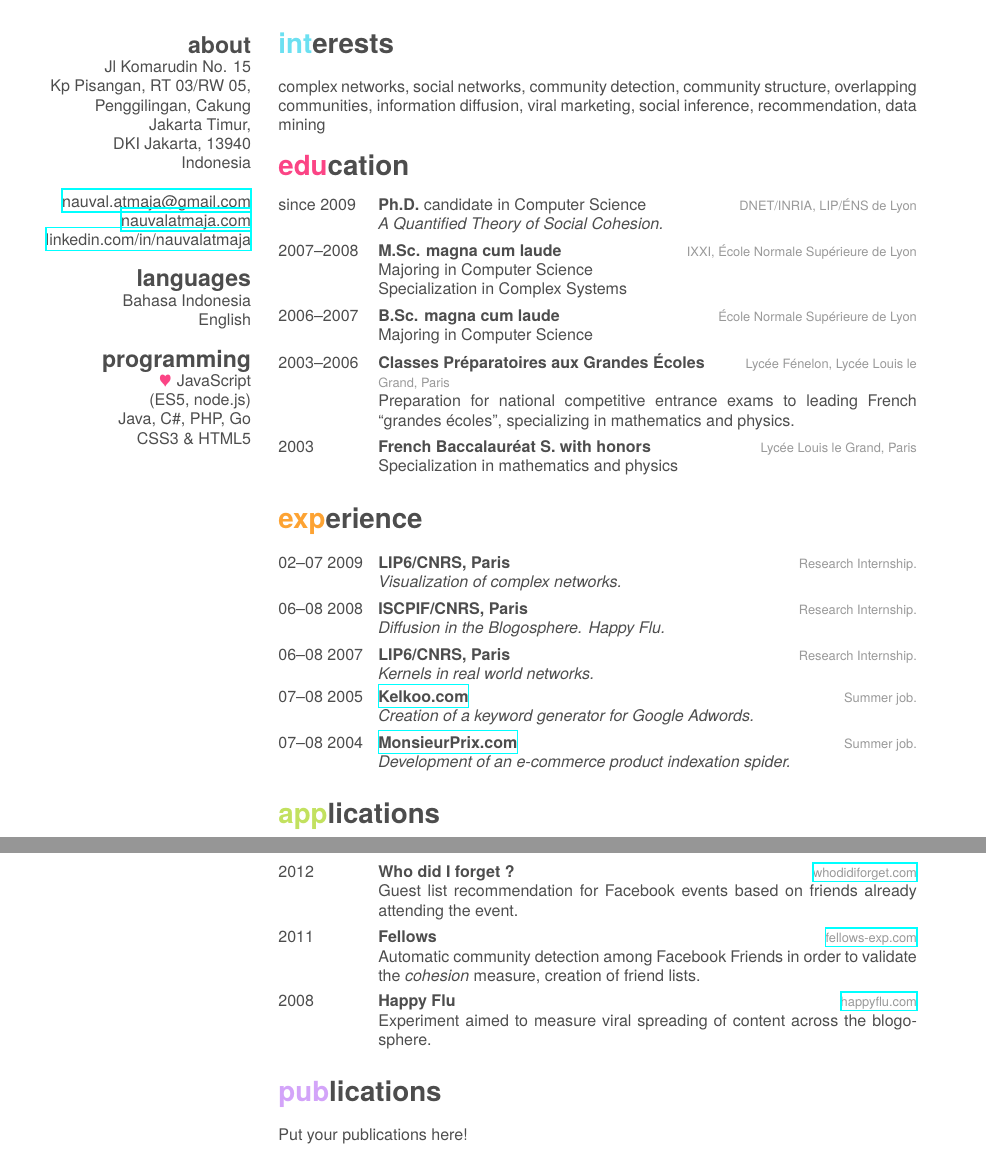
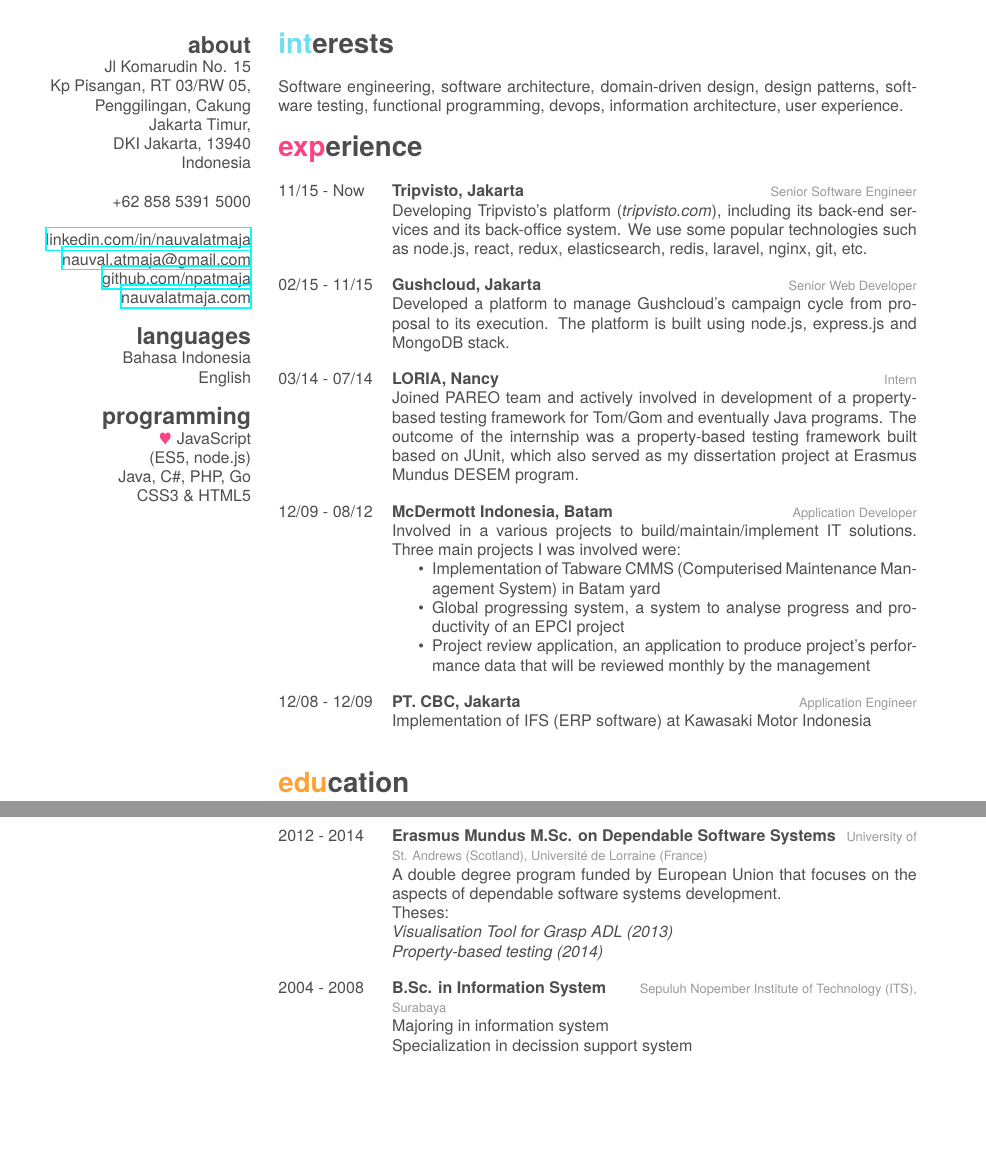
Before and after one commit to npatmaja/resume, a LaTeX CV (cv.tex, which reads friggeri-cv.cls): two parts of pages 1 and 2 of 2, joined at a grey line, cut so that both start at the same text, the shorter picture padded with empty space. Compiled offline with XeLaTeX; a missing font is replaced by an installed copy or a similar font.

Commit message:
Complete cv

```diff
--- a/cv.tex
+++ b/cv.tex
@@ -17,9 +17,12 @@
   	DKI Jakarta, 13940
   	Indonesia
     ~
+    +62 858 5391 5000
+    ~
+    \href{https://www.linkedin.com/in/nauvalatmaja/}{linkedin.com/in/nauvalatmaja}
     \href{mailto:nauval.atmaja@gmail.com}{nauval.atmaja@gmail.com}
+    \href{https://github.com/npatmaja}{github.com/npatmaja}
     \href{http://nauvalatmaja.com}{nauvalatmaja.com}
-    \href{https://www.linkedin.com/in/nauvalatmaja/}{linkedin.com/in/nauvalatmaja}
   \section{languages}
   	Bahasa Indonesia
   	English
@@ -32,107 +35,67 @@
 
 \section{interests}
 
-complex networks, social networks, community detection, community structure,
-overlapping communities, information diffusion, viral marketing, social
-inference, recommendation, data mining
+Software engineering, software architecture, domain-driven design,
+design patterns, software testing, functional programming, devops, information architecture,
+user experience.
+
+\section{experience}
+
+\begin{entrylist}
+  \entry
+    {11/15 - Now}
+    {Tripvisto, Jakarta}
+    {Senior Software Engineer}
+	{Developing Tripvisto's platform (\emph{tripvisto.com}), including its back-end services and its back-office system.
+	We use some popular technologies such as node.js, react, redux, elasticsearch, redis, laravel, nginx, git, etc.}
+  \entry
+	{02/15 - 11/15}
+	{Gushcloud, Jakarta}
+	{Senior Web Developer}
+	{Developed a platform to manage Gushcloud's campaign cycle from proposal to its execution. The platform
+	is built using node.js, express.js and MongoDB stack.}
+  \entry
+	{03/14 - 07/14}
+	{LORIA, Nancy}
+	{Intern}
+	{Joined PAREO team and actively involved in development of a property-based testing framework for Tom/Gom
+	and eventually Java programs. The outcome of the internship was a property-based testing framework built based
+	on JUnit, which also served as my dissertation project at Erasmus Mundus DESEM program.}
+  \entry
+	{12/09 - 08/12}
+	{McDermott Indonesia, Batam}
+	{Application Developer}
+	{Involved in a various projects to build/maintain/implement IT solutions. Three main projects I was involved
+	were:
+	\begin{itemize}
+	  \item Implementation of Tabware CMMS (Computerised Maintenance Management System) in Batam yard
+	  \item Global progressing system, a system to analyse progress and productivity of an EPCI project
+	  \item Project review application, an application to produce project's performance data that will be reviewed monthly by the management
+	\end{itemize}}
+  \entry
+	{12/08 - 12/09}
+	{PT. CBC, Jakarta}
+	{Application Engineer}
+	{Implementation of IFS (ERP software) at Kawasaki Motor Indonesia}
+\end{entrylist}
 
 \section{education}
 
 \begin{entrylist}
   \entry
-    {since 2009}
-    {Ph.D. {\normalfont candidate in Computer Science}}
-    {DNET/INRIA, LIP/ÉNS de Lyon}
-    {\emph{A Quantified Theory of Social Cohesion.}}
+	{2012 - 2014}
+	{Erasmus Mundus M.Sc. on Dependable Software Systems}
+	{University of St. Andrews (Scotland), Universit\'{e} de Lorraine (France)}
+	{A double degree program funded by European Union that focuses on the aspects
+	of dependable software systems development.\\
+	Theses:\\
+	\emph{Visualisation Tool for Grasp ADL (2013)}\\
+	\emph{Property-based testing (2014)}}
   \entry
-    {2007–2008}
-    {M.Sc. magna cum laude}
-    {IXXI, École Normale Supérieure de Lyon}
-    {Majoring in Computer Science\\
-    Specialization in Complex Systems}
-  \entry
-    {2006–2007}
-    {B.Sc. magna cum laude}
-    {École Normale Supérieure de Lyon}
-    {Majoring in Computer Science}
-  \entry
-    {2003–2006}
-    {Classes Préparatoires aux Grandes Écoles}
-    {Lycée Fénelon, Lycée Louis le Grand, Paris}
-    {Preparation for national competitive entrance exams to leading French ``grandes écoles'', specializing in mathematics and physics.}
-  \entry
-    {2003}
-    {French Baccalauréat S. with honors}
-    {Lycée Louis le Grand, Paris}
-    {Specialization in mathematics and physics}
+	{2004 - 2008}
+	{B.Sc. in Information System}
+	{Sepuluh Nopember Institute of Technology (ITS), Surabaya}
+	{Majoring in information system\\
+	Specialization in decission support system}
 \end{entrylist}
-
-\section{experience}
-
-\begin{entrylist}
-  \entry
-    {02–07 2009}
-    {LIP6/CNRS, Paris}
-    {Research Internship.}
-    {\emph{Visualization of complex networks.}}
-  \entry
-    {06–08 2008}
-    {ISCPIF/CNRS, Paris}
-    {Research Internship.}
-    {\emph{Diffusion in the Blogosphere. Happy Flu.}}
-  \entry
-    {06–08 2007}
-    {LIP6/CNRS, Paris}
-    {Research Internship.}
-    {\emph{Kernels in real world networks.}}
-  \entry
-    {07–08 2005}
-    {\href{http://www.kelkoo.com}{Kelkoo.com}}
-    {Summer job.}
-    {\emph{Creation of a keyword generator for Google Adwords.}}
-  \entry
-    {07–08 2004}
-    {\href{http://www.monsieurprix.com}{MonsieurPrix.com}}
-    {Summer job.}
-    {\emph{Development of an e-commerce product indexation spider.}}
-\end{entrylist}
-
-\section{applications}
-
-\begin{entrylist}
-  \entry
-    {2012}
-    {Who did I forget ?}
-    {\href{http://whodidiforget.com}{whodidiforget.com}}
-    {Guest list recommendation for Facebook events based on friends already attending the event.}
-  \entry
-    {2011}
-    {Fellows}
-    {\href{http://fellows-exp.com}{fellows-exp.com}}
-    {Automatic community detection among Facebook Friends in order to validate the \emph{cohesion} measure, creation of friend lists.}
-  \entry
-    {2008}
-    {Happy Flu}
-    {\href{http://happyflu.com}{happyflu.com}}
-    {Experiment aimed to measure viral spreading of content across the blogosphere.}
-\end{entrylist}
-
-\section{publications}
-
-Put your publications here!
-
-%%% This piece of code has been commented by Karol Kozioł due to biblatex errors.
-%
-%\printbibsection{article}{article in peer-reviewed journal}
-%\begin{refsection}
-%  \nocite{*}
-%  \printbibliography[sorting=chronological, type=inproceedings, title={international peer-reviewed conferences/proceedings}, notkeyword={france}, heading=subbibliography]
-%\end{refsection}
-%\begin{refsection}
-%  \nocite{*}
-%  \printbibliography[sorting=chronological, type=inproceedings, title={local peer-reviewed conferences/proceedings}, keyword={france}, heading=subbibliography]
-%\end{refsection}
-%\printbibsection{misc}{other publications}
-%\printbibsection{report}{research reports}
-
 \end{document}
--- a/friggeri-cv.cls
+++ b/friggeri-cv.cls
@@ -164,11 +164,11 @@
 }
 \renewcommand{\bfseries}{\headingfont\color{headercolor}}
 \newcommand{\entry}[4]{%
-  #1&\parbox[t]{11.8cm}{%
+  #1&\parbox[t]{11.5cm}{%
     \textbf{#2}%
     \hfill%
     {\footnotesize\addfontfeature{Color=lightgray} #3}\\%
-    #4\vspace{\parsep}%
+    #4\vspace{\parsep}\vspace{\parsep}%
   }\\}
 
 
```
Also changed, not shown: README.md (added).
